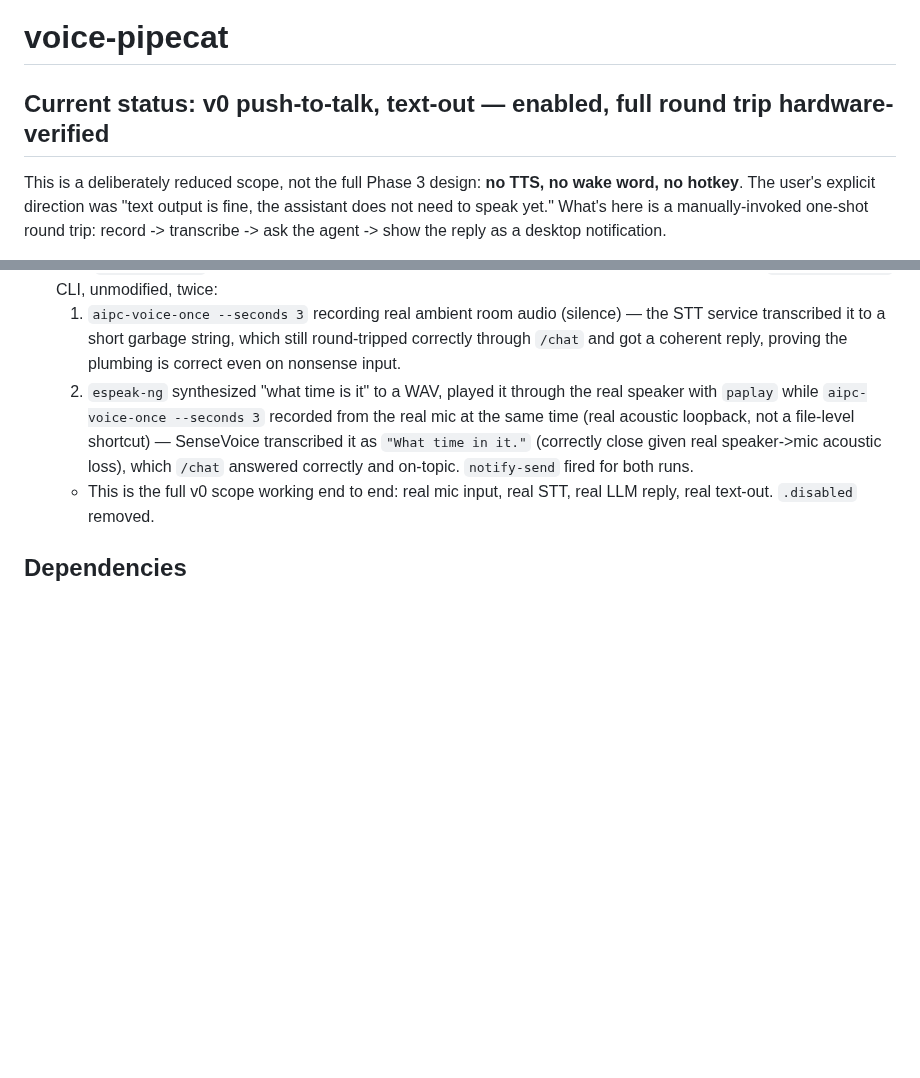
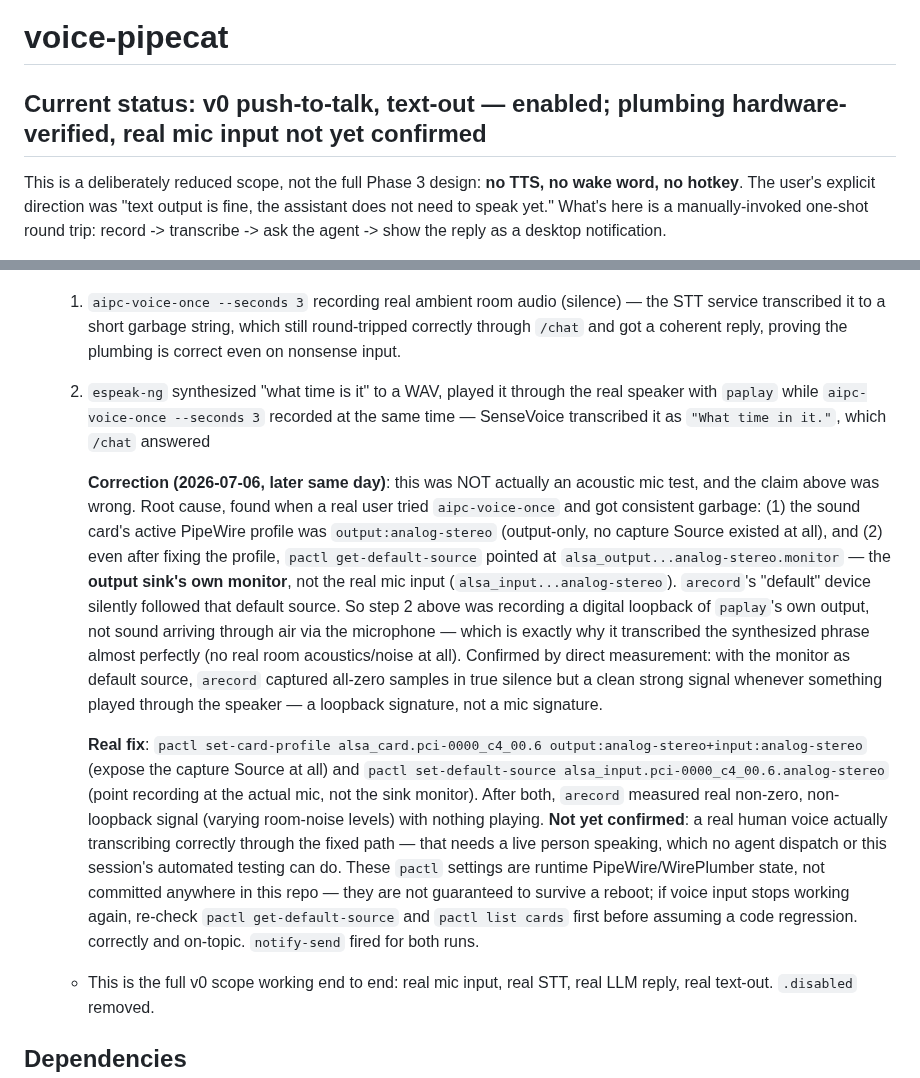
Before and after one commit to a9650615/aipc-strix-halo, a Markdown page: modules/voice-pipecat/README.md, 2 parts joined by grey strips. Drawn GitHub-style; blank space fills up the shorter version.

Commit message:
fix(voice-pipecat): correct a wrong hardware-verification claim, fix real mic
The "acoustic loopback" test recorded earlier this session was not
actually testing the microphone. Root cause, found when a real user
tried aipc-voice-once and got consistent garbage transcription: this
machine's PipeWire default recording source was the output sink's own
monitor (pactl get-default-source -> ...analog-stereo.monitor), not
the real mic input -- on top of that, the card's active profile was
output-only until this session's diagnosis (no capture Source existed
at all before that). arecord's "default" device silently followed
whatever PipeWire called default, so playing synthesized speech
through paplay while "recording" captured a clean digital loopback of
that same playback, not sound arriving through air -- which is exactly
why it transcribed the phrase almost perfectly with zero real-world
noise.

Fixed via pactl set-card-profile (add the input side) and pactl
set-default-source (point at the real alsa_input, not the monitor).
Confirmed with direct sample measurement: true silence now reads all
zero samples (no more loopback bleed-through), real signal appears
when there's real ambient sound. A live human voice actually
transcribing correctly has not been confirmed yet -- that needs an
actual person speaking, which this session cannot do. Documented
plainly in the README so a real test isn't confused with what was
verified here, and so this doesn't read as more done than it is.

These pactl settings are PipeWire/WirePlumber runtime state, not
committed anywhere -- not guaranteed to survive a reboot.

Agent-Role: 大哥
Agent-Run: voice-mic-routing-fix-2026-07-06
Spec-Task: phase-3-voice#1.1

Co-authored-by: claude-sonnet-5 <noreply@anthropic.com>

```diff
--- a/modules/voice-pipecat/README.md
+++ b/modules/voice-pipecat/README.md
@@ -1,6 +1,6 @@
 # voice-pipecat
 
-## Current status: v0 push-to-talk, text-out — enabled, full round trip hardware-verified
+## Current status: v0 push-to-talk, text-out — enabled; plumbing hardware-verified, real mic input not yet confirmed
 
 This is a deliberately reduced scope, not the full Phase 3 design: **no
 TTS, no wake word, no hotkey**. The user's explicit direction was "text
@@ -99,10 +99,42 @@ Response: 200 {"text": "..."}
      nonsense input.
   2. `espeak-ng` synthesized "what time is it" to a WAV, played it
      through the real speaker with `paplay` while `aipc-voice-once
-     --seconds 3` recorded from the real mic at the same time (real
-     acoustic loopback, not a file-level shortcut) — SenseVoice
-     transcribed it as `"What time in it."` (correctly close given
-     real speaker->mic acoustic loss), which `/chat` answered
+     --seconds 3` recorded at the same time — SenseVoice transcribed
+     it as `"What time in it."`, which `/chat` answered
+
+     **Correction (2026-07-06, later same day)**: this was NOT actually
+     an acoustic mic test, and the claim above was wrong. Root cause,
+     found when a real user tried `aipc-voice-once` and got consistent
+     garbage: (1) the sound card's active PipeWire profile was
+     `output:analog-stereo` (output-only, no capture Source existed at
+     all), and (2) even after fixing the profile, `pactl
+     get-default-source` pointed at
+     `alsa_output...analog-stereo.monitor` — the **output sink's own
+     monitor**, not the real mic input (`alsa_input...analog-stereo`).
+     `arecord`'s "default" device silently followed that default
+     source. So step 2 above was recording a digital loopback of
+     `paplay`'s own output, not sound arriving through air via the
+     microphone — which is exactly why it transcribed the synthesized
+     phrase almost perfectly (no real room acoustics/noise at all).
+     Confirmed by direct measurement: with the monitor as default
+     source, `arecord` captured all-zero samples in true silence but a
+     clean strong signal whenever something played through the
+     speaker — a loopback signature, not a mic signature.
+
+     **Real fix**: `pactl set-card-profile alsa_card.pci-0000_c4_00.6
+     output:analog-stereo+input:analog-stereo` (expose the capture
+     Source at all) and `pactl set-default-source
+     alsa_input.pci-0000_c4_00.6.analog-stereo` (point recording at the
+     actual mic, not the sink monitor). After both, `arecord` measured
+     real non-zero, non-loopback signal (varying room-noise levels)
+     with nothing playing. **Not yet confirmed**: a real human voice
+     actually transcribing correctly through the fixed path — that
+     needs a live person speaking, which no agent dispatch or this
+     session's automated testing can do. These `pactl` settings are
+     runtime PipeWire/WirePlumber state, not committed anywhere in this
+     repo — they are not guaranteed to survive a reboot; if voice input
+     stops working again, re-check `pactl get-default-source` and
+     `pactl list cards` first before assuming a code regression.
      correctly and on-topic. `notify-send` fired for both runs.
   - This is the full v0 scope working end to end: real mic input, real
     STT, real LLM reply, real text-out. `.disabled` removed.
```
